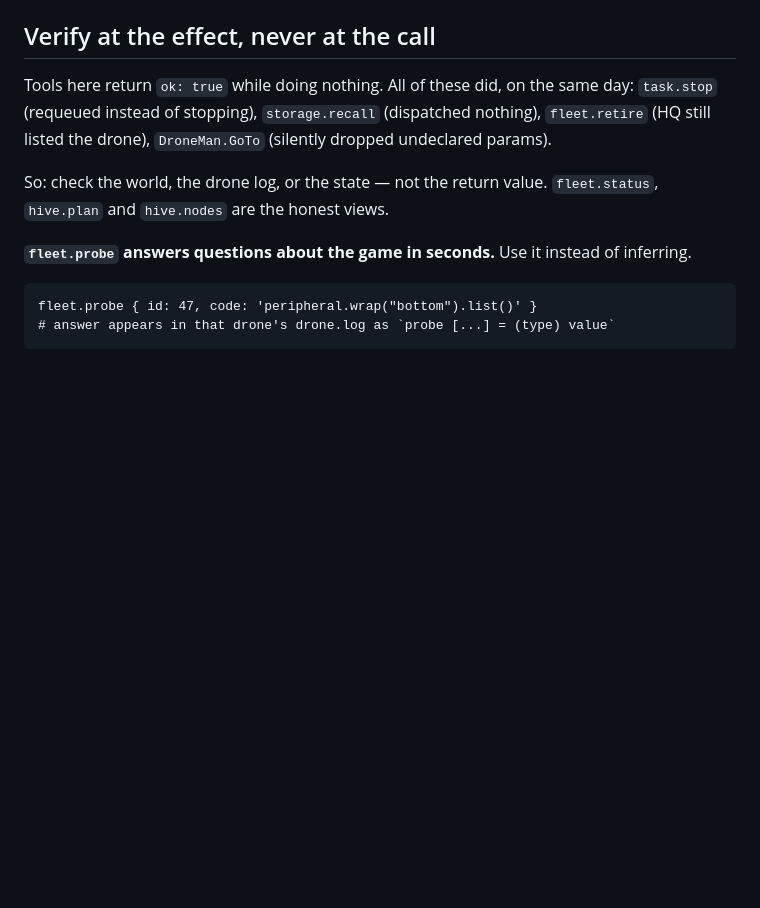
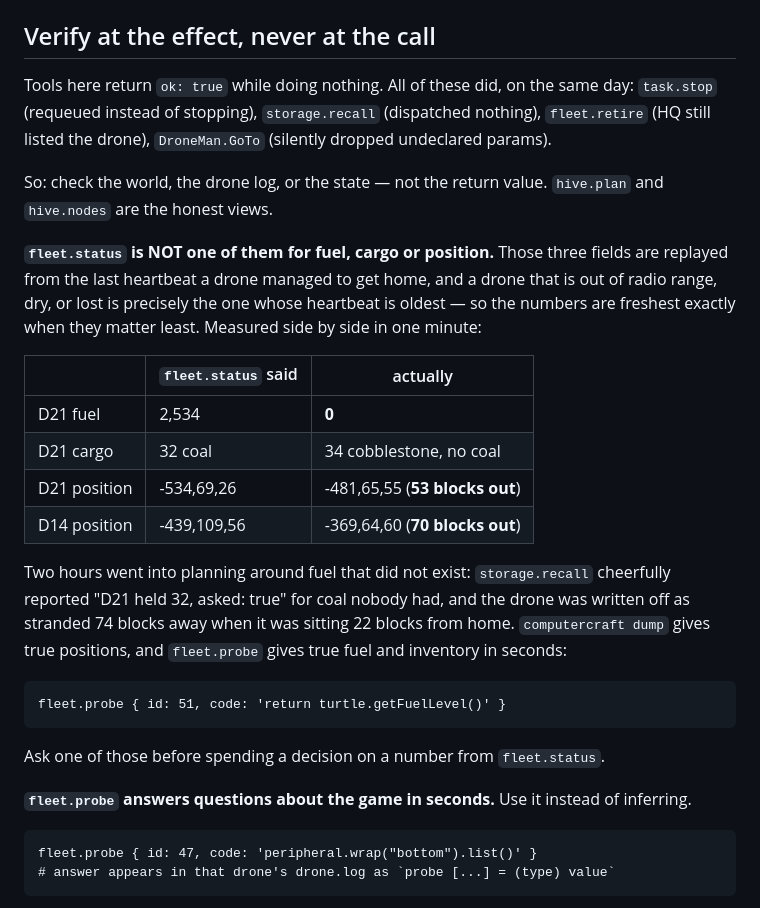
Before and after one commit to Powback/minecraft-hivemind, a Markdown page: CLAUDE.md, the part around the change. Drawn GitHub-style; blank space fills up the shorter version.

Commit message:
docs: fleet.status lies about fuel, cargo and position
It was listed as an honest view. It is not, for those three fields: they are
replayed from the last heartbeat that reached base, so they are stalest for
exactly the drones whose state matters -- the dry, the distant and the lost.

Measured in one minute: D21 reported 2,534 fuel and 32 coal while actually
holding 0 fuel and 34 cobblestone, and reported a position 53 blocks from
where the server said it was; D14 was out by 70. Two hours of planning went
into moving coal that did not exist, and D21 was written off as stranded 74
blocks out while sitting 22 blocks from home.

computercraft dump and fleet.probe both answer truthfully in seconds.

Co-Authored-By: Claude Opus 5 <noreply@anthropic.com>

````diff
--- a/CLAUDE.md
+++ b/CLAUDE.md
@@ -39,8 +39,31 @@ Tools here return `ok: true` while doing nothing. All of these did, on the same
 `task.stop` (requeued instead of stopping), `storage.recall` (dispatched nothing),
 `fleet.retire` (HQ still listed the drone), `DroneMan.GoTo` (silently dropped undeclared params).
 
-So: check the world, the drone log, or the state — not the return value. `fleet.status`,
-`hive.plan` and `hive.nodes` are the honest views.
+So: check the world, the drone log, or the state — not the return value. `hive.plan` and
+`hive.nodes` are the honest views.
+
+**`fleet.status` is NOT one of them for fuel, cargo or position.** Those three fields are replayed
+from the last heartbeat a drone managed to get home, and a drone that is out of radio range, dry, or
+lost is precisely the one whose heartbeat is oldest — so the numbers are freshest exactly when they
+matter least. Measured side by side in one minute:
+
+| | `fleet.status` said | actually |
+|---|---|---|
+| D21 fuel | 2,534 | **0** |
+| D21 cargo | 32 coal | 34 cobblestone, no coal |
+| D21 position | -534,69,26 | -481,65,55 (**53 blocks out**) |
+| D14 position | -439,109,56 | -369,64,60 (**70 blocks out**) |
+
+Two hours went into planning around fuel that did not exist: `storage.recall` cheerfully reported
+"D21 held 32, asked: true" for coal nobody had, and the drone was written off as stranded 74 blocks
+away when it was sitting 22 blocks from home. `computercraft dump` gives true positions, and
+`fleet.probe` gives true fuel and inventory in seconds:
+
+```
+fleet.probe { id: 51, code: 'return turtle.getFuelLevel()' }
+```
+
+Ask one of those before spending a decision on a number from `fleet.status`.
 
 **`fleet.probe` answers questions about the game in seconds.** Use it instead of inferring.
 
````
